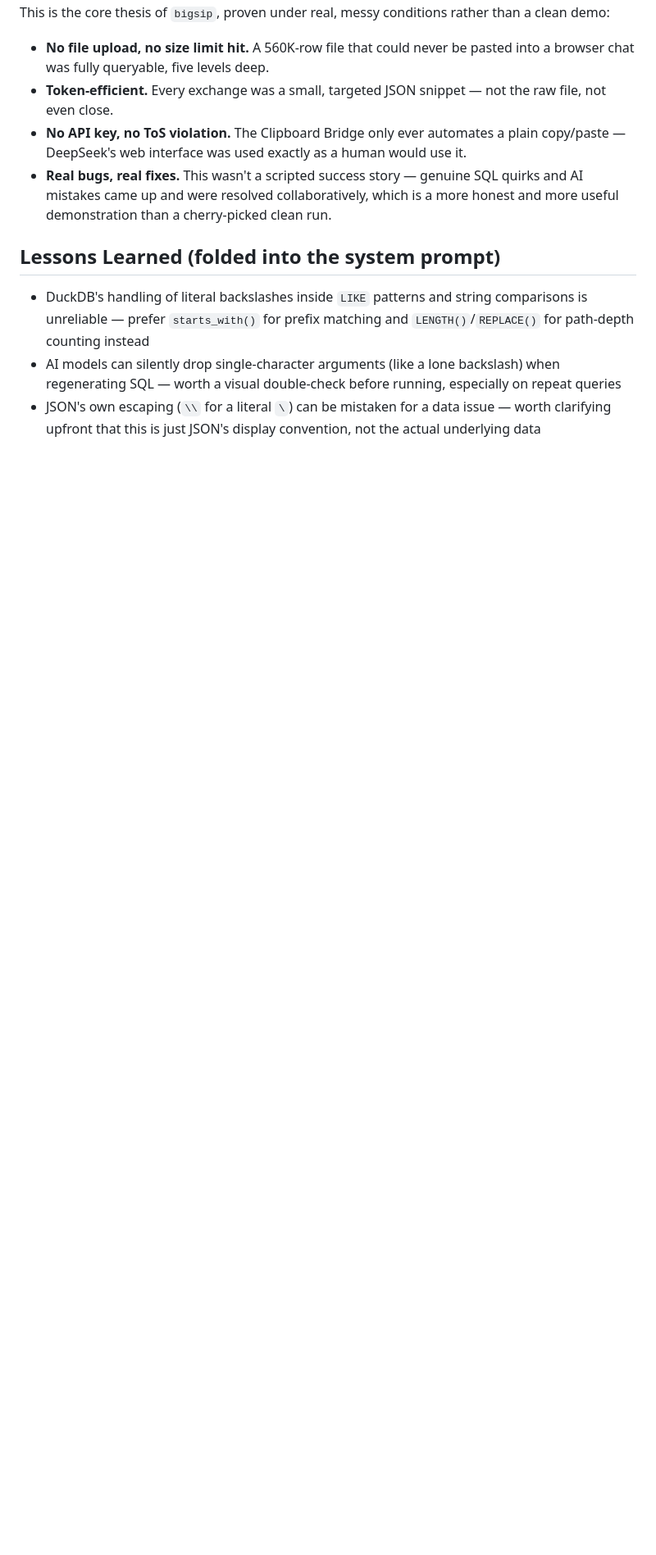
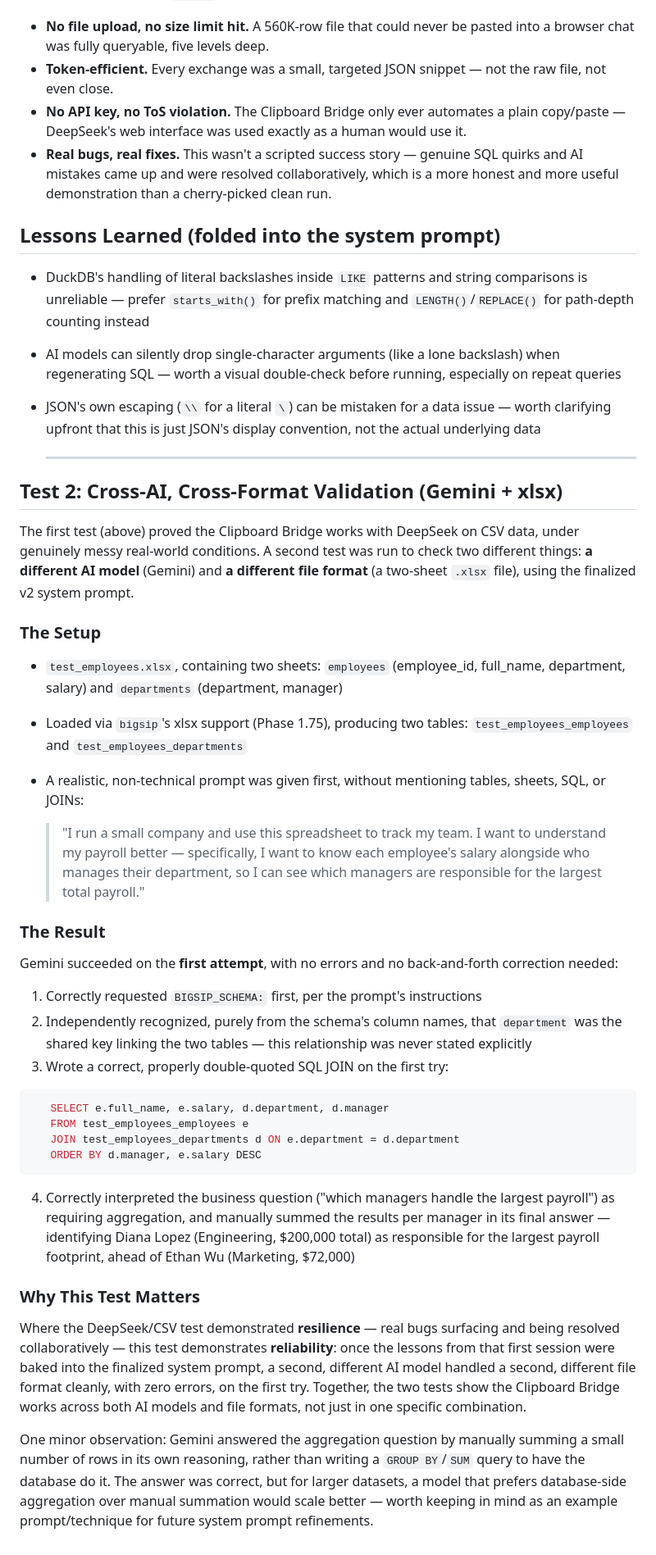
Before and after one commit to snow6060/bigsip, a Markdown page: docs/case-study.md, the part around the change. Shown at 82% size. GitHub-like rendering; blank space fills up the shorter version.

Commit message:
docs: add second case study entry — Gemini + xlsx cross-validation

````diff
--- a/docs/case-study.md
+++ b/docs/case-study.md
@@ -82,3 +82,64 @@ a clean demo:
 - JSON's own escaping (`\\` for a literal `\`) can be mistaken for a data issue —
   worth clarifying upfront that this is just JSON's display convention, not the
   actual underlying data
+
+  ---
+
+## Test 2: Cross-AI, Cross-Format Validation (Gemini + xlsx)
+
+The first test (above) proved the Clipboard Bridge works with DeepSeek on CSV data,
+under genuinely messy real-world conditions. A second test was run to check two
+different things: **a different AI model** (Gemini) and **a different file format**
+(a two-sheet `.xlsx` file), using the finalized v2 system prompt.
+
+### The Setup
+
+- `test_employees.xlsx`, containing two sheets: `employees` (employee_id, full_name,
+  department, salary) and `departments` (department, manager)
+- Loaded via `bigsip`'s xlsx support (Phase 1.75), producing two tables:
+  `test_employees_employees` and `test_employees_departments`
+- A realistic, non-technical prompt was given first, without mentioning tables,
+  sheets, SQL, or JOINs:
+
+  > "I run a small company and use this spreadsheet to track my team. I want to
+  > understand my payroll better — specifically, I want to know each employee's
+  > salary alongside who manages their department, so I can see which managers are
+  > responsible for the largest total payroll."
+
+### The Result
+
+Gemini succeeded on the **first attempt**, with no errors and no back-and-forth
+correction needed:
+
+1. Correctly requested `BIGSIP_SCHEMA:` first, per the prompt's instructions
+2. Independently recognized, purely from the schema's column names, that
+   `department` was the shared key linking the two tables — this relationship was
+   never stated explicitly
+3. Wrote a correct, properly double-quoted SQL JOIN on the first try:
+```sql
+   SELECT e.full_name, e.salary, d.department, d.manager
+   FROM test_employees_employees e
+   JOIN test_employees_departments d ON e.department = d.department
+   ORDER BY d.manager, e.salary DESC
+```
+4. Correctly interpreted the business question ("which managers handle the largest
+   payroll") as requiring aggregation, and manually summed the results per manager
+   in its final answer — identifying Diana Lopez (Engineering, $200,000 total) as
+   responsible for the largest payroll footprint, ahead of Ethan Wu (Marketing,
+   $72,000)
+
+### Why This Test Matters
+
+Where the DeepSeek/CSV test demonstrated **resilience** — real bugs surfacing and
+being resolved collaboratively — this test demonstrates **reliability**: once the
+lessons from that first session were baked into the finalized system prompt, a
+second, different AI model handled a second, different file format cleanly, with
+zero errors, on the first try. Together, the two tests show the Clipboard Bridge
+works across both AI models and file formats, not just in one specific combination.
+
+One minor observation: Gemini answered the aggregation question by manually summing
+a small number of rows in its own reasoning, rather than writing a `GROUP BY`/`SUM`
+query to have the database do it. The answer was correct, but for larger datasets,
+a model that prefers database-side aggregation over manual summation would scale
+better — worth keeping in mind as an example prompt/technique for future system
+prompt refinements.
````
